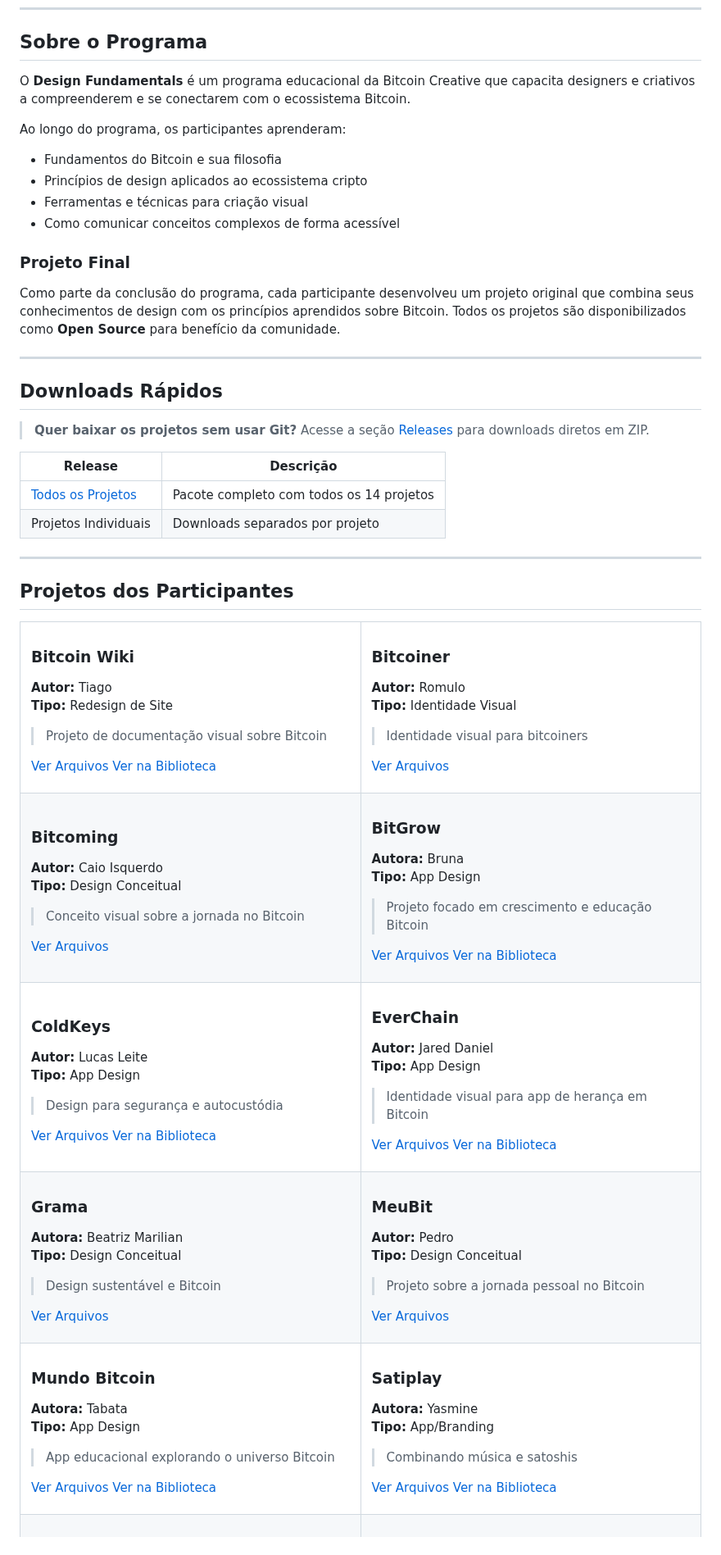
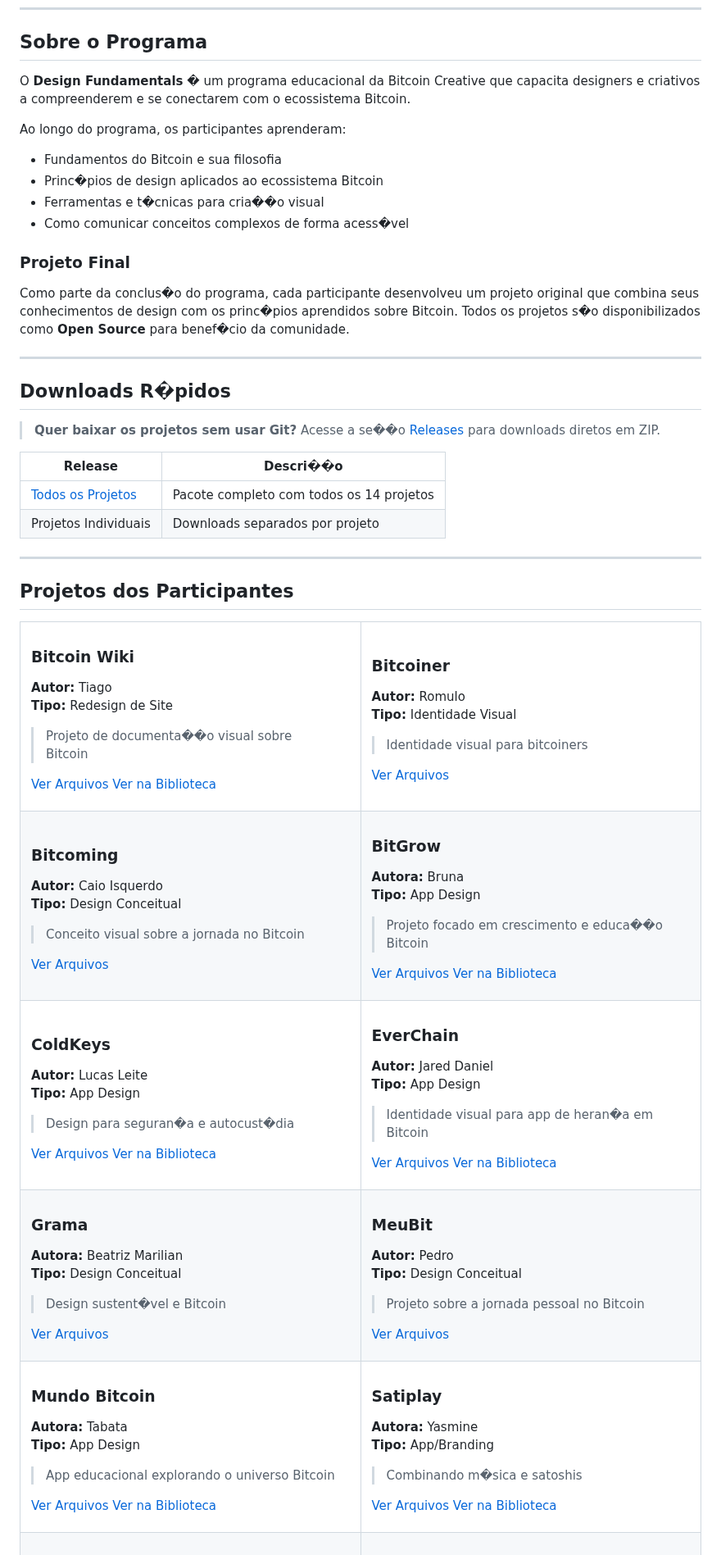
Before and after one commit to Bitcoin-Creative/Design-Fundamentals, a Markdown page: README.md, the part around one of its changes. Shown at 82% size. Drawn GitHub-style.

```diff
--- a/README.md
+++ b/README.md
@@ -18,25 +18,25 @@
 
 ##  Sobre o Programa
 
-O **Design Fundamentals** é um programa educacional da Bitcoin Creative que capacita designers e criativos a compreenderem e se conectarem com o ecossistema Bitcoin.
+O **Design Fundamentals** � um programa educacional da Bitcoin Creative que capacita designers e criativos a compreenderem e se conectarem com o ecossistema Bitcoin.
 
 Ao longo do programa, os participantes aprenderam:
 -  Fundamentos do Bitcoin e sua filosofia
--  Princípios de design aplicados ao ecossistema cripto
--  Ferramentas e técnicas para criação visual
--  Como comunicar conceitos complexos de forma acessível
+-  Princ�pios de design aplicados ao ecossistema Bitcoin
+-  Ferramentas e t�cnicas para cria��o visual
+-  Como comunicar conceitos complexos de forma acess�vel
 
 ###  Projeto Final
 
-Como parte da conclusão do programa, cada participante desenvolveu um projeto original que combina seus conhecimentos de design com os princípios aprendidos sobre Bitcoin. Todos os projetos são disponibilizados como **Open Source** para benefício da comunidade.
+Como parte da conclus�o do programa, cada participante desenvolveu um projeto original que combina seus conhecimentos de design com os princ�pios aprendidos sobre Bitcoin. Todos os projetos s�o disponibilizados como **Open Source** para benef�cio da comunidade.
 
 ---
 
-##  Downloads Rápidos
+##  Downloads R�pidos
 
-> **Quer baixar os projetos sem usar Git?** Acesse a seção [Releases](https://github.com/Bitcoin-Creative/Design-Fundamentals/releases) para downloads diretos em ZIP.
+> **Quer baixar os projetos sem usar Git?** Acesse a se��o [Releases](https://github.com/Bitcoin-Creative/Design-Fundamentals/releases) para downloads diretos em ZIP.
 
-| Release | Descrição |
+| Release | Descri��o |
 |---------|-----------|
 | [Todos os Projetos](https://github.com/Bitcoin-Creative/Design-Fundamentals/releases) | Pacote completo com todos os 14 projetos |
 | Projetos Individuais | Downloads separados por projeto |
@@ -52,7 +52,7 @@ Como parte da conclusão do programa, cada participante desenvolveu um projeto o
 ###  Bitcoin Wiki
 **Autor:** Tiago
 **Tipo:** Redesign de Site
-> Projeto de documentação visual sobre Bitcoin
+> Projeto de documenta��o visual sobre Bitcoin
 
 [ Ver Arquivos](./projetos/bitcoin-wiki-tiago)  [ Ver na Biblioteca](https://bitcoincreative.org/biblioteca/bitcoin-wiki-redesign/)
 
@@ -84,7 +84,7 @@ Como parte da conclusão do programa, cada participante desenvolveu um projeto o
 ###  BitGrow
 **Autora:** Bruna
 **Tipo:** App Design
-> Projeto focado em crescimento e educação Bitcoin
+> Projeto focado em crescimento e educa��o Bitcoin
 
 [ Ver Arquivos](./projetos/bitgrow-bruna)  [ Ver na Biblioteca](https://bitcoincreative.org/biblioteca/bitgrow-app/)
 
@@ -96,7 +96,7 @@ Como parte da conclusão do programa, cada participante desenvolveu um projeto o
 ###  ColdKeys
 **Autor:** Lucas Leite
 **Tipo:** App Design
-> Design para segurança e autocustódia
+> Design para seguran�a e autocust�dia
 
 [ Ver Arquivos](./projetos/coldkeys-lucas)  [ Ver na Biblioteca](https://bitcoincreative.org/biblioteca/coldkeys-app-de-auto-custodia/)
 
@@ -106,7 +106,7 @@ Como parte da conclusão do programa, cada participante desenvolveu um projeto o
 ###  EverChain
 **Autor:** Jared Daniel
 **Tipo:** App Design
-> Identidade visual para app de herança em Bitcoin
+> Identidade visual para app de heran�a em Bitcoin
 
 [ Ver Arquivos](./projetos/everchain-jared)  [ Ver na Biblioteca](https://bitcoincreative.org/biblioteca/everchain-app-de-heranca-em-bitcoin/)
 
@@ -118,7 +118,7 @@ Como parte da conclusão do programa, cada participante desenvolveu um projeto o
 ###  Grama
 **Autora:** Beatriz Marilian
 **Tipo:** Design Conceitual
-> Design sustentável e Bitcoin
+> Design sustent�vel e Bitcoin
 
 [ Ver Arquivos](./projetos/grama-beatriz)
 
@@ -150,7 +150,7 @@ Como parte da conclusão do programa, cada participante desenvolveu um projeto o
 ###  Satiplay
 **Autora:** Yasmine
 **Tipo:** App/Branding
-> Combinando música e satoshis
+> Combinando m�sica e satoshis
 
 [ Ver Arquivos](./projetos/satiplay-yasmine)  [ Ver na Biblioteca](https://bitcoincreative.org/biblioteca/satiplay-streaming-de-musica/)
 
```
Also changed, not shown: other parts of README.md (+22 -22 lines), docs/DESIGN-SYSTEM.md (deleted, +0 -212 lines).
